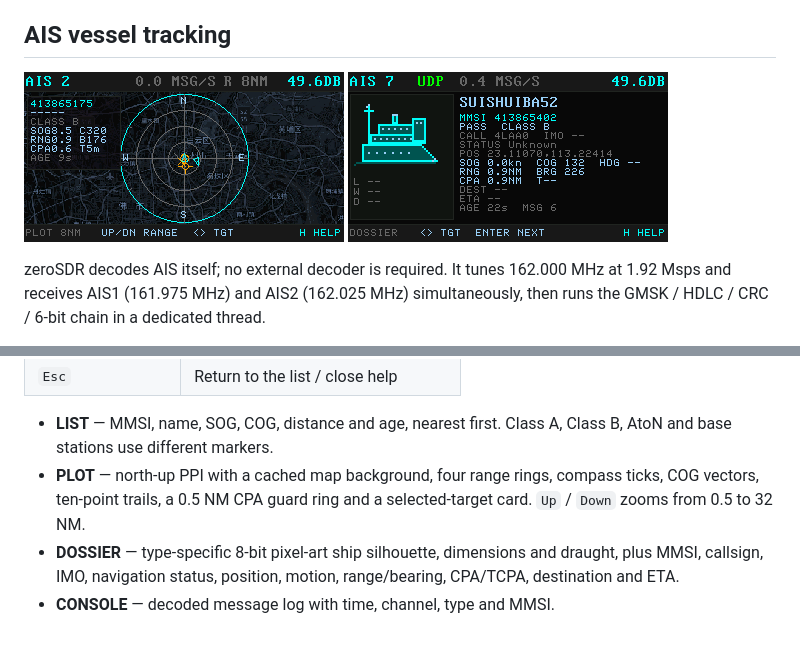
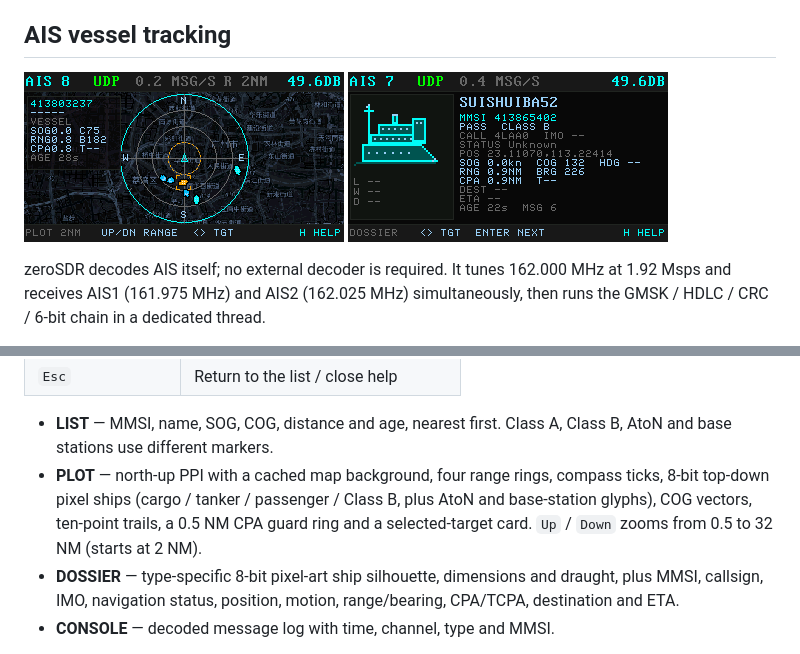
Before and after one commit to nullbeing/zerosdr, a Markdown page: README.md, 2 parts joined by grey strips. Rendered like a GitHub page; pictures changed too: images/ais-plot.png.

Commit message:
Draw AIS plot targets as 8-bit pixel ships

```diff
--- a/README.md
+++ b/README.md
@@ -478,8 +478,10 @@ LIST -> PLOT -> DOSSIER -> CONSOLE -> LIST
 - **LIST** — MMSI, name, SOG, COG, distance and age, nearest first. Class A,
   Class B, AtoN and base stations use different markers.
 - **PLOT** — north-up PPI with a cached map background, four range rings,
-  compass ticks, COG vectors, ten-point trails, a 0.5 NM CPA guard ring and
-  a selected-target card. `Up` / `Down` zooms from 0.5 to 32 NM.
+  compass ticks, 8-bit top-down pixel ships (cargo / tanker / passenger /
+  Class B, plus AtoN and base-station glyphs), COG vectors, ten-point trails,
+  a 0.5 NM CPA guard ring and a selected-target card. `Up` / `Down` zooms
+  from 0.5 to 32 NM (starts at 2 NM).
 - **DOSSIER** — type-specific 8-bit pixel-art ship silhouette, dimensions and draught, plus
   MMSI, callsign, IMO, navigation status, position, motion, range/bearing,
   CPA/TCPA, destination and ETA.
```
Also changed, not shown: 5 other files.
